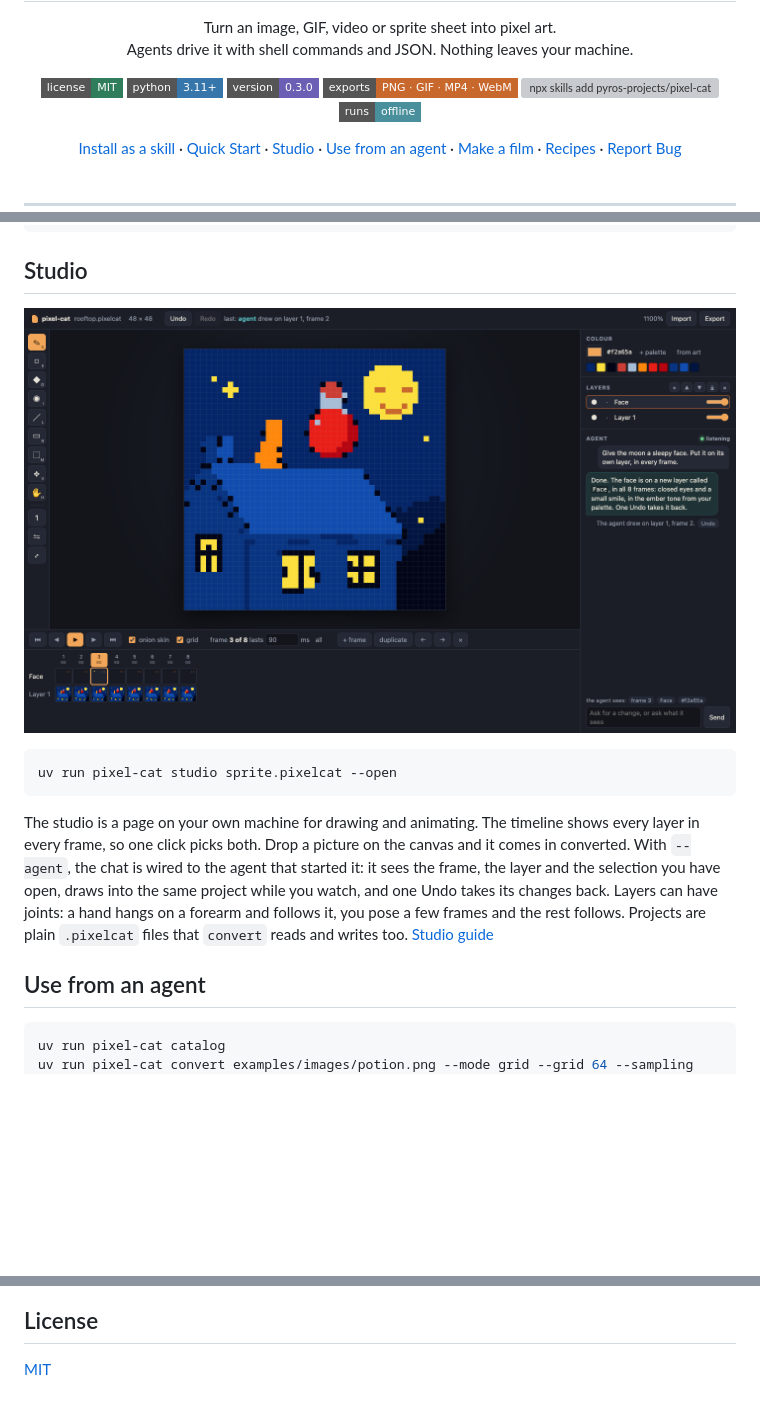
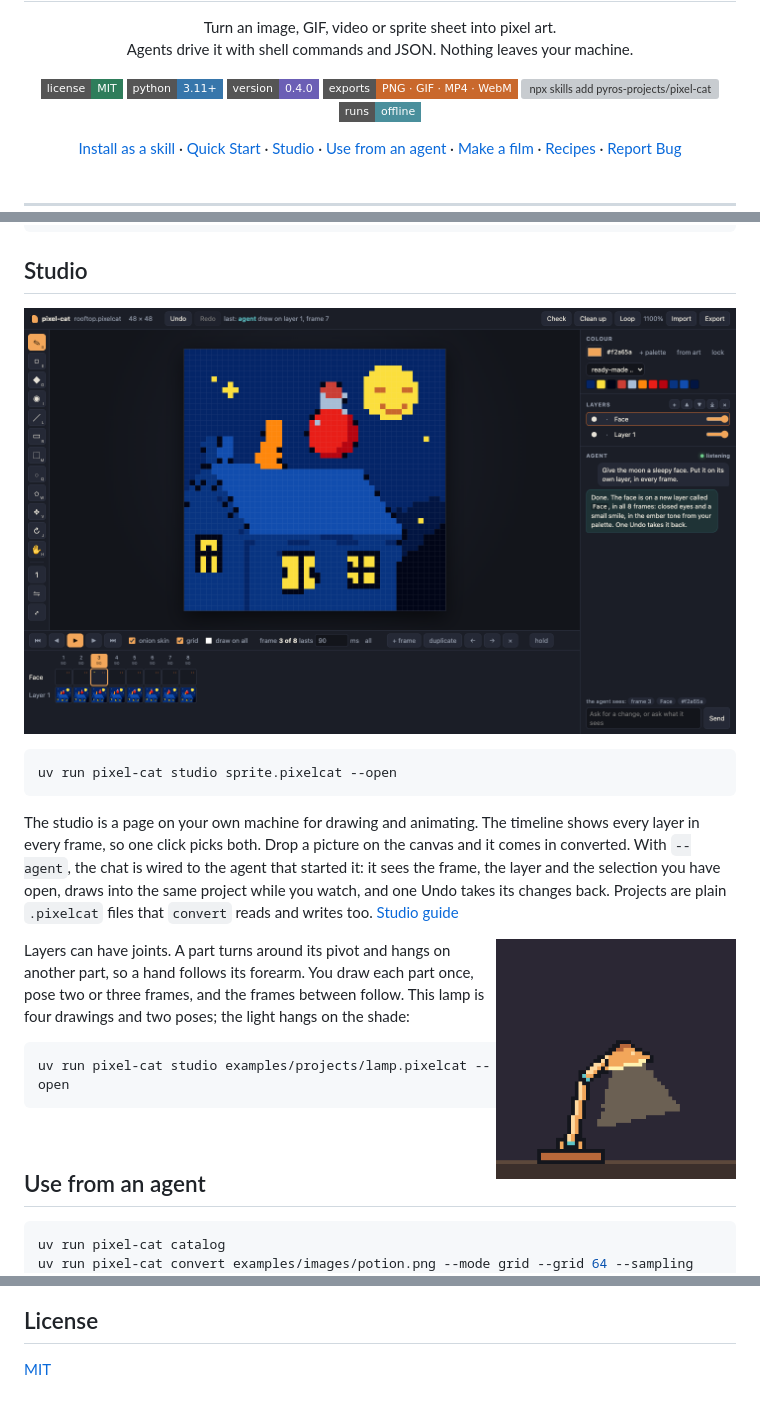
Before and after one commit to pyros-projects/pixel-cat, a Markdown page: README.md, 3 parts joined by grey strips. Drawn GitHub-style; pictures changed too: media/joints.gif (added), media/studio.png; badges without logos; blank space fills up the shorter version; grey boxes are pictures that could not be loaded.

````diff
--- a/README.md
+++ b/README.md
@@ -12,7 +12,7 @@
 
 [![License: MIT][license-shield]][license-url]
 [![Python 3.11+][python-shield]][python-url]
-[![Version 0.3.0][version-shield]][version-url]
+[![Version 0.4.0][version-shield]][version-url]
 [![Exports PNG, GIF, MP4, WebM][exports-shield]][exports-url]
 [![npx skills add pyros-projects/pixel-cat][skill-shield]][skill-url]
 [![Runs offline][offline-shield]][offline-url]
@@ -97,7 +97,17 @@ uv run pixel-cat convert examples/images/bob.gif -o output/bob.gif --scale 3
 uv run pixel-cat studio sprite.pixelcat --open
 ```
 
-The studio is a page on your own machine for drawing and animating. The timeline shows every layer in every frame, so one click picks both. Drop a picture on the canvas and it comes in converted. With `--agent`, the chat is wired to the agent that started it: it sees the frame, the layer and the selection you have open, draws into the same project while you watch, and one Undo takes its changes back. Layers can have joints: a hand hangs on a forearm and follows it, you pose a few frames and the rest follows. Projects are plain `.pixelcat` files that `convert` reads and writes too. [Studio guide](docs/studio.md)
+The studio is a page on your own machine for drawing and animating. The timeline shows every layer in every frame, so one click picks both. Drop a picture on the canvas and it comes in converted. With `--agent`, the chat is wired to the agent that started it: it sees the frame, the layer and the selection you have open, draws into the same project while you watch, and one Undo takes its changes back. Projects are plain `.pixelcat` files that `convert` reads and writes too. [Studio guide](docs/studio.md)
+
+<img src="media/joints.gif" alt="A desk lamp bows and rises: two arms and a shade, each turning at its joint, and the light follows the shade" width="240" align="right">
+
+Layers can have joints. A part turns around its pivot and hangs on another part, so a hand follows its forearm. You draw each part once, pose two or three frames, and the frames between follow. This lamp is four drawings and two poses; the light hangs on the shade:
+
+```sh
+uv run pixel-cat studio examples/projects/lamp.pixelcat --open
+```
+
+<br clear="right">
 
 ## Use from an agent
 
@@ -200,7 +210,7 @@ The tests build their own inputs and check what a conversion promises: the grid
 [license-url]: LICENSE
 [python-shield]: https://img.shields.io/badge/python-3.11%2B-3776ab?style=flat-square&logo=python&logoColor=white
 [python-url]: pyproject.toml
-[version-shield]: https://img.shields.io/badge/version-0.3.0-6b5fb5?style=flat-square
+[version-shield]: https://img.shields.io/badge/version-0.4.0-6b5fb5?style=flat-square
 [version-url]: pyproject.toml
 [exports-shield]: https://img.shields.io/badge/exports-PNG%20%C2%B7%20GIF%20%C2%B7%20MP4%20%C2%B7%20WebM-c9682c?style=flat-square
 [exports-url]: docs/recipes.md
````
Also changed, not shown: docs/studio.md (+7 -3 lines), 6 other files.
